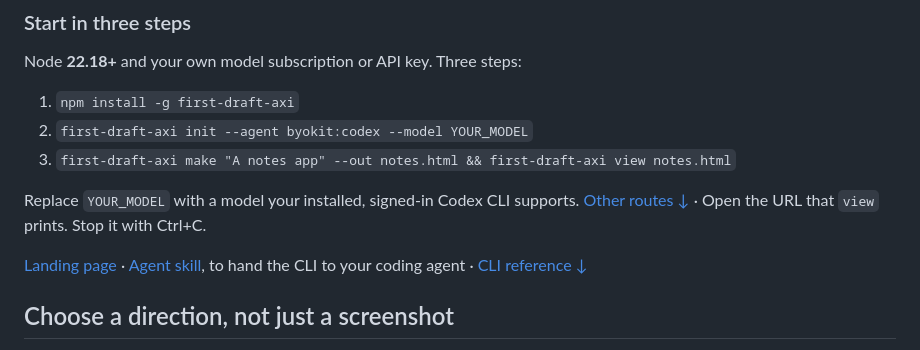
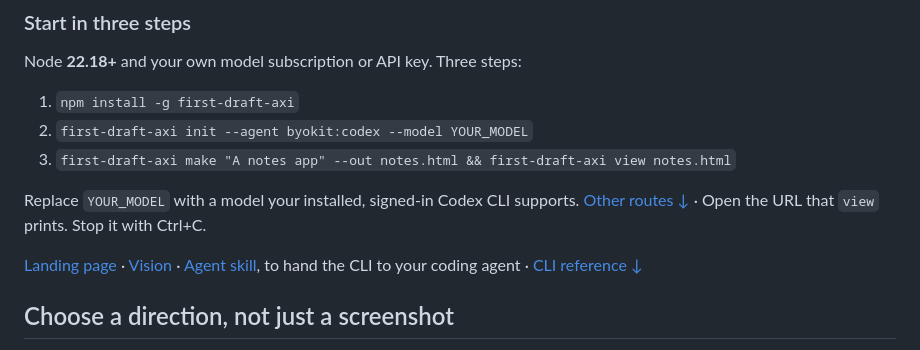
Before and after one commit to umeranjum17/first-draft, a Markdown page: README.md, the part around the change. GitHub-like rendering.

Commit message:
docs: VISION.md with who first-draft is for, where it is going and the next milestones; README links it

```diff
--- a/README.md
+++ b/README.md
@@ -16,7 +16,7 @@ Node **22.18+** and your own model subscription or API key. Three steps:
 
 Replace `YOUR_MODEL` with a model your installed, signed-in Codex CLI supports. [Other routes ↓](#models) · Open the URL that `view` prints. Stop it with Ctrl+C.
 
-[Landing page](https://umeranjum17.github.io/first-draft/) · [Agent skill](skills/first-draft-axi/SKILL.md), to hand the CLI to your coding agent · [CLI reference ↓](#reference)
+[Landing page](https://umeranjum17.github.io/first-draft/) · [Vision](VISION.md) · [Agent skill](skills/first-draft-axi/SKILL.md), to hand the CLI to your coding agent · [CLI reference ↓](#reference)
 
 ## Choose a direction, not just a screenshot
 
```
Also changed, not shown: VISION.md (added, +48 -0 lines).
